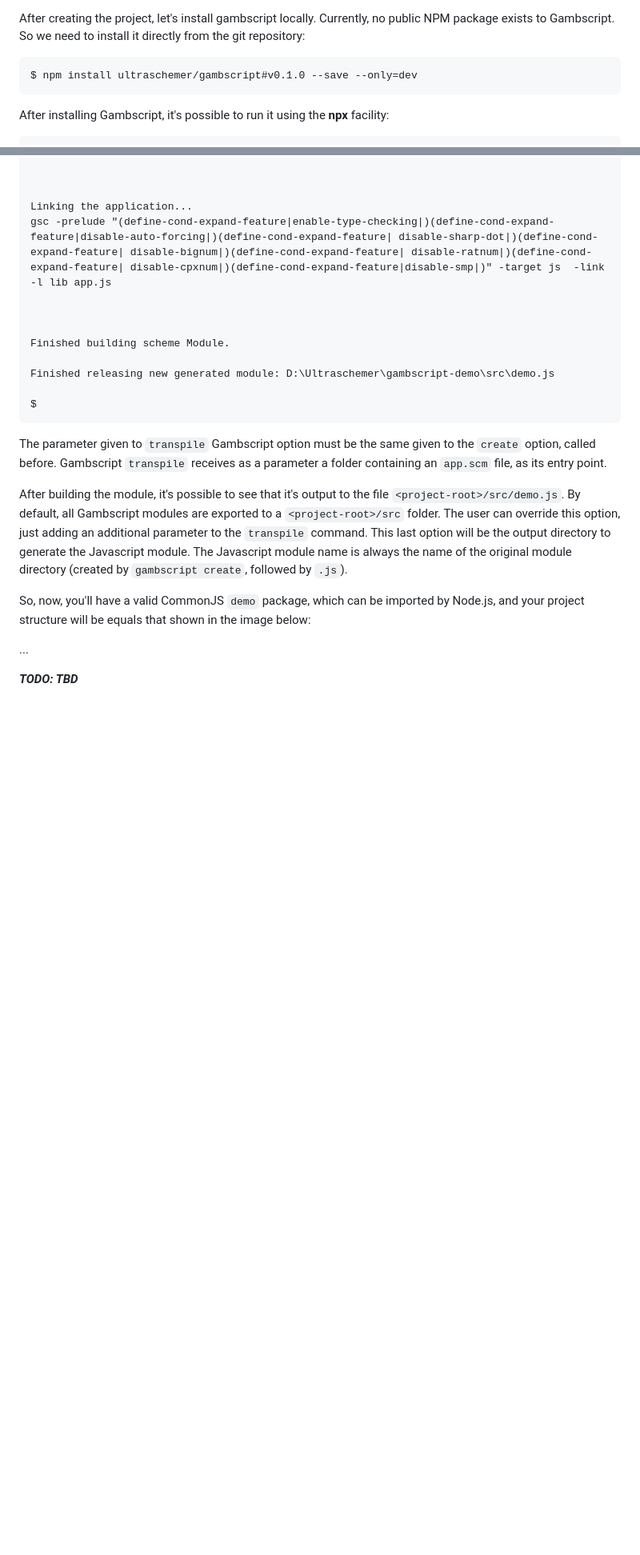
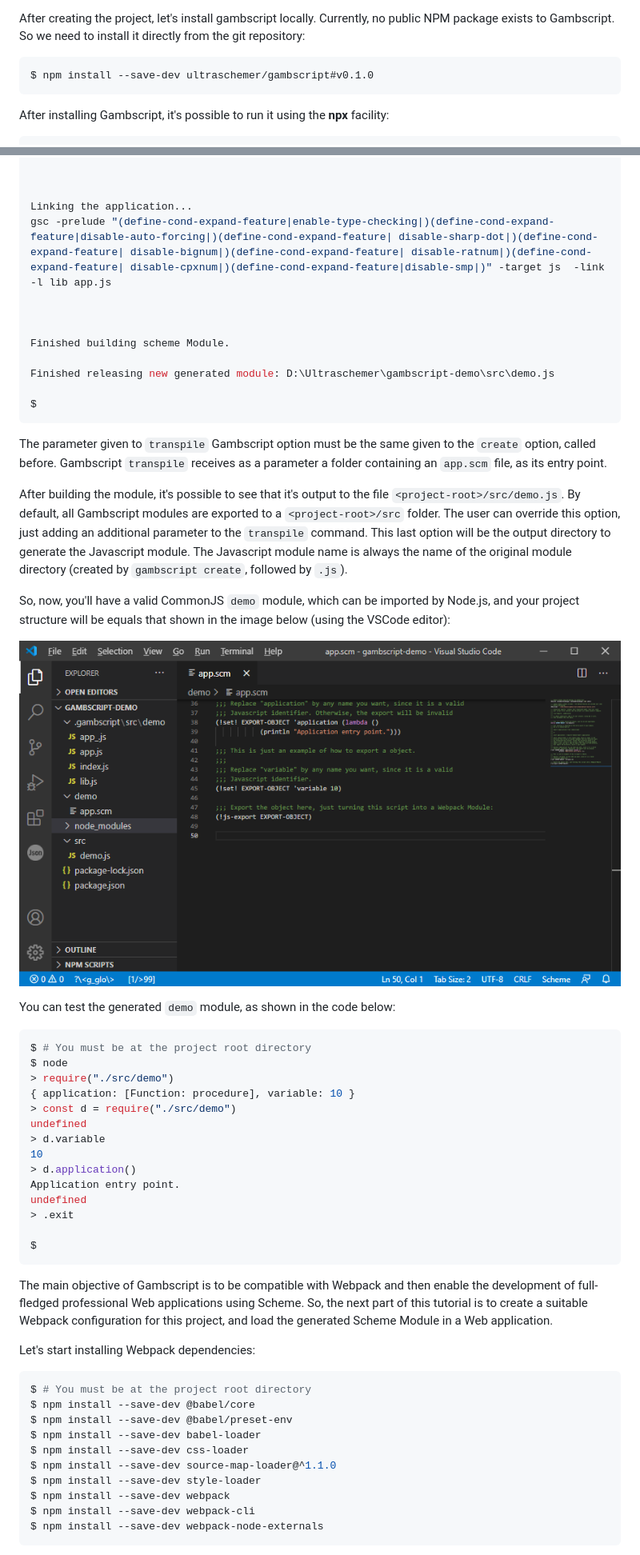
Before and after one commit to ultraschemer/gambscript, a Markdown page: README.md, 2 parts joined by grey strips. Shown: that part at 80% size. GitHub-like rendering; pictures changed too: Demo-Project-Structure.png (added); blank space fills up the shorter version.

Commit message:
Writing Gambscript tutorial.

````diff
--- a/README.md
+++ b/README.md
@@ -93,7 +93,7 @@ Answer the `npm init` questions with the best answers to you.
 After creating the project, let's install gambscript locally. Currently, no public NPM package exists to Gambscript. So we need to install it directly from the git repository:
 
 ```sh
-$ npm install ultraschemer/gambscript#v0.1.0 --save --only=dev
+$ npm install --save-dev ultraschemer/gambscript#v0.1.0
 ```
 
 After installing Gambscript, it's possible to run it using the **npx** facility:
@@ -155,8 +155,43 @@ The parameter given to `transpile` Gambscript option must be the same given to t
 
 After building the module, it's possible to see that it's output to the file `<project-root>/src/demo.js`. By default, all Gambscript modules are exported to a `<project-root>/src` folder. The user can override this option, just adding an additional parameter to the `transpile` command. This last option will be the output directory to generate the Javascript module. The Javascript module name is always the name of the original module directory (created by `gambscript create`, followed by `.js`).
 
-So, now, you'll have a valid CommonJS `demo` package, which can be imported by Node.js, and your project structure will be equals that shown in the image below:
+So, now, you'll have a valid CommonJS `demo` module, which can be imported by Node.js, and your project structure will be equals that shown in the image below (using the VSCode editor):
 
-...
+![Gambscript Demo Project Structure](Demo-Project-Structure.png)
 
-**_TODO: TBD_**
+You can test the generated `demo` module, as shown in the code below:
+
+```sh
+$ # You must be at the project root directory
+$ node
+> require("./src/demo")
+{ application: [Function: procedure], variable: 10 }
+> const d = require("./src/demo")
+undefined
+> d.variable
+10
+> d.application()
+Application entry point.
+undefined
+> .exit
+
+$
+```
+
+The main objective of Gambscript is to be compatible with Webpack and then enable the development of full-fledged professional Web applications using Scheme. So, the next part of this tutorial is to create a suitable Webpack configuration for this project, and load the generated Scheme Module in a Web application.
+
+Let's start installing Webpack dependencies:
+
+```sh
+$ # You must be at the project root directory
+$ npm install --save-dev @babel/core
+$ npm install --save-dev @babel/preset-env
+$ npm install --save-dev babel-loader
+$ npm install --save-dev css-loader
+$ npm install --save-dev source-map-loader@^1.1.0
+$ npm install --save-dev style-loader
+$ npm install --save-dev webpack
+$ npm install --save-dev webpack-cli
+$ npm install --save-dev webpack-node-externals
+```
+
````
Also changed, not shown: other parts of README.md (+90 -1 lines).
